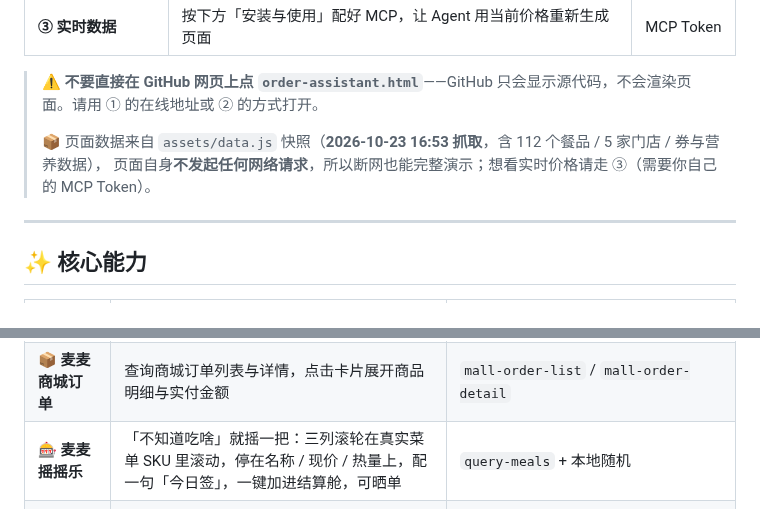
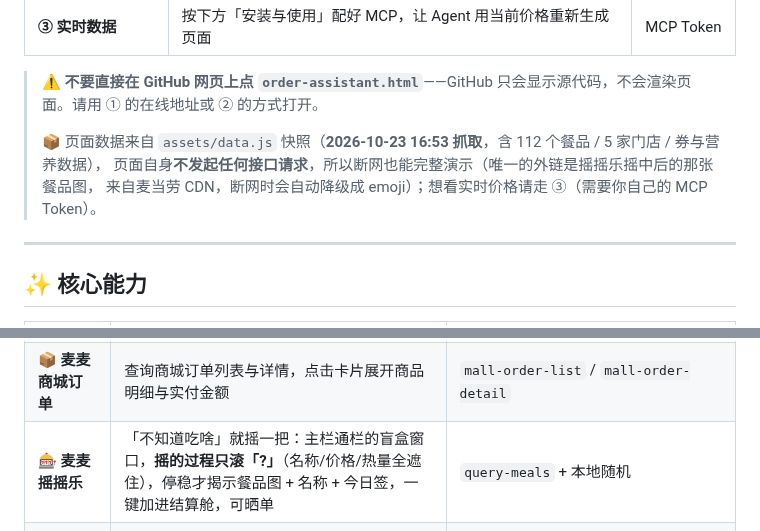
Before and after one commit to Huangxxuan/mcd-savings-skill, a Markdown page: README.md, 2 parts joined by grey strips. Rendered like a GitHub page.

Commit message:
docs(README): 摇摇乐能力描述改为盲盒遮罩；修正「零网络请求」表述（摇中结果图来自 CDN）

```diff
--- a/README.md
+++ b/README.md
@@ -28,7 +28,8 @@
 > ⚠️ **不要直接在 GitHub 网页上点 `order-assistant.html`**——GitHub 只会显示源代码，不会渲染页面。请用 ① 的在线地址或 ② 的方式打开。
 >
 > 📦 页面数据来自 `assets/data.js` 快照（**2026-10-23 16:53 抓取**，含 112 个餐品 / 5 家门店 / 券与营养数据），
-> 页面自身**不发起任何网络请求**，所以断网也能完整演示；想看实时价格请走 ③（需要你自己的 MCP Token）。
+> 页面自身**不发起任何接口请求**，所以断网也能完整演示（唯一的外链是摇摇乐摇中后的那张餐品图，
+> 来自麦当劳 CDN，断网时会自动降级成 emoji）；想看实时价格请走 ③（需要你自己的 MCP Token）。
 
 ---
 
@@ -46,7 +47,7 @@
 | 🧾 **结算舱**       | 购物车不再挤在窄侧栏：底部拉起全宽面板，商品行两行制（名称永不压缩）、− / ＋ / ✕ 直接改数量、金额明细（原价 / 现价 / 券 / 配送费 / 应付）与「复制点单指令 / 生成祝福卡」同屏 | `calculate-price` |
 | 🧾 **下单闭环**      | 生成点单指令（先 `calculate-price` 核价，再 `create-order`），支持取消与查单                  | `create-order` / `cancel-order` / `query-order`                                                            |
 | 📦 **麦麦商城订单**    | 查询商城订单列表与详情，点击卡片展开商品明细与实付金额                                              | `mall-order-list` / `mall-order-detail`                                                                    |
-| 🎰 **麦麦摇摇乐**    | 「不知道吃啥」就摇一把：三列滚轮在真实菜单 SKU 里滚动，停在名称 / 现价 / 热量上，配一句「今日签」，一键加进结算舱，可晒单 | `query-meals` + 本地随机 |
+| 🎰 **麦麦摇摇乐**    | 「不知道吃啥」就摇一把：主栏通栏的盲盒窗口，**摇的过程只滚「?」**（名称/价格/热量全遮住），停稳才揭示餐品图 + 名称 + 今日签，一键加进结算舱，可晒单 | `query-meals` + 本地随机 |
 | 🔔 **优惠不错过提醒**   | 8 类规则按紧急度排序：券临期 / 可领未领 / 积分过期 / 积分余额 / 抽奖机会 / 抽奖活动 / 奖品待用 / 进行中活动（本次快照生成 9 条，条数随账号券与活动实时变化），券类提醒可点击直接定位商品 | `query-my-coupons` / `available-coupons` / `query-my-account` / `query-lottery-info` / `query-my-prizes` / `campaign-calendar` |
 | ✨ **祝福提示卡**      | 选完餐生成 3D 翻转祝福卡，按场景/热量/省钱动态生成情绪价值文案                                    | 本地生成                                                                                                       |
 
```
